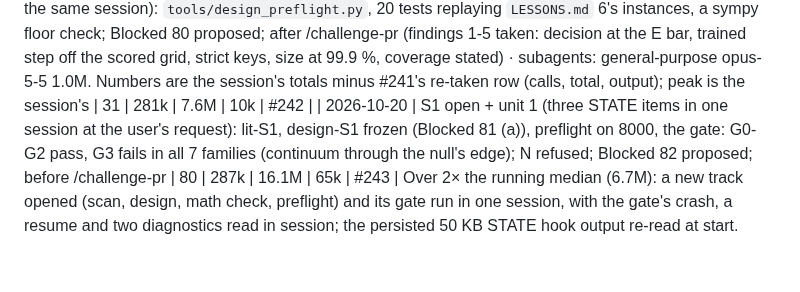
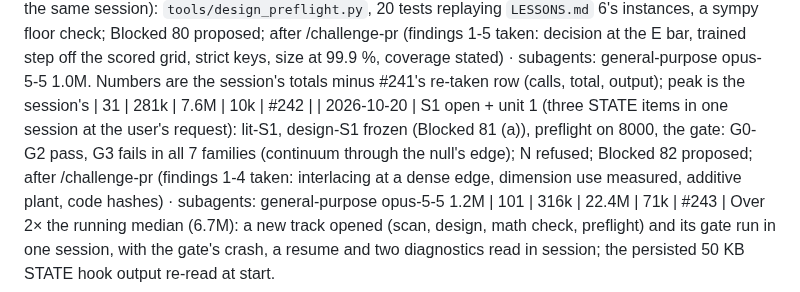
Before and after one commit to ZachData/MetastableStateAnalysis, a Markdown page: docs/cost_log.md, the part around the change. Drawn GitHub-style.

Commit message:
Cost row for S1 open + unit 1 (#243) re-taken after /challenge-pr
Co-Authored-By: Claude Opus 5.5 <noreply@anthropic.com>
Claude-Session: https://claude.ai/code/session_01P7oiGRoYKey4DGfArDQHCp

```diff
--- a/docs/cost_log.md
+++ b/docs/cost_log.md
@@ -440,5 +440,5 @@ Over 2× the median: a new instrument and gate (two modules, tests), one gate la
   Over 2× the running median (6.7M): three STATE items in one session at the user's request (registration, the batch, the reading), plus four registry readers fixed for a track phase and a review round that re-opened status-A, STATE and the record.
 | 2026-10-20 | A5 adjudication + close-out (Blocked 78 (a), first of three STATE items in one session at the user's request): `P-A5` re-scored from the records and adjudicated, the first ledger record; renderers quote a decision's notes; three empty-ledger tests narrowed; A5 closed (writing); after /challenge-pr (findings 1, 3, 4 taken, 2 in part: README and CLAIMS.md current, the undo count printed, the validity question to the user) · subagents: general-purpose opus-5-5 1.8M | 83 | 211k | 11.8M | 63k | #241 |
 | 2026-10-20 | Design preflight tool (ROADMAP §5; the third STATE item in the same session): `tools/design_preflight.py`, 20 tests replaying `LESSONS.md` 6's instances, a sympy floor check; Blocked 80 proposed; after /challenge-pr (findings 1-5 taken: decision at the E bar, trained step off the scored grid, strict keys, size at 99.9 %, coverage stated) · subagents: general-purpose opus-5-5 1.0M. Numbers are the session's totals minus #241's re-taken row (calls, total, output); peak is the session's | 31 | 281k | 7.6M | 10k | #242 |
-| 2026-10-20 | S1 open + unit 1 (three STATE items in one session at the user's request): lit-S1, design-S1 frozen (Blocked 81 (a)), preflight on 8000, the gate: G0-G2 pass, G3 fails in all 7 families (continuum through the null's edge); N refused; Blocked 82 proposed; before /challenge-pr | 80 | 287k | 16.1M | 65k | #243 |
+| 2026-10-20 | S1 open + unit 1 (three STATE items in one session at the user's request): lit-S1, design-S1 frozen (Blocked 81 (a)), preflight on 8000, the gate: G0-G2 pass, G3 fails in all 7 families (continuum through the null's edge); N refused; Blocked 82 proposed; after /challenge-pr (findings 1-4 taken: interlacing at a dense edge, dimension use measured, additive plant, code hashes) · subagents: general-purpose opus-5-5 1.2M | 101 | 316k | 22.4M | 71k | #243 |
   Over 2× the running median (6.7M): a new track opened (scan, design, math check, preflight) and its gate run in one session, with the gate's crash, a resume and two diagnostics read in session; the persisted 50 KB STATE hook output re-read at start.
```
